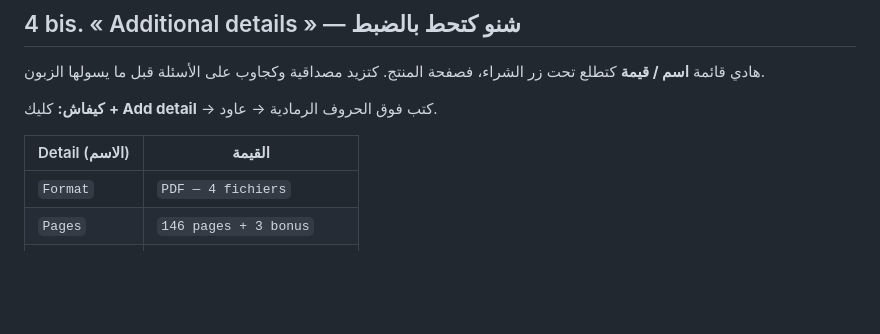
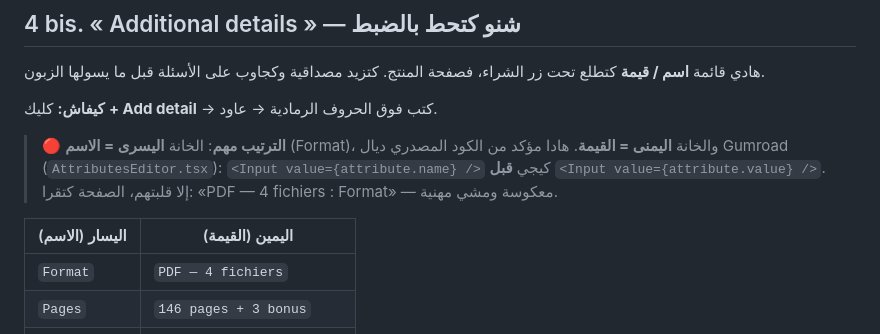
Before and after one commit to supperdevloper-oss/tt00crm, a Markdown page: france/GUMROAD-PUBLICATION.md, the part around the change. GitHub-like rendering; blank space fills up the shorter version.

Commit message:
gumroad: ordre des champs 'additional details' (nom a gauche, valeur a droite) - source verifiee
Co-authored-by: arena-agent <297053741+arena-agent@users.noreply.github.com>

```diff
--- a/france/GUMROAD-PUBLICATION.md
+++ b/france/GUMROAD-PUBLICATION.md
@@ -111,7 +111,12 @@ of the first cover»*. إلا حطيت صورة 1280×720 وصورة 1400×2089
 
 **كيفاش:** كليك **+ Add detail** → كتب فوق الحروف الرمادية → عاود.
 
-| Detail (الاسم) | القيمة |
+> 🔴 **الترتيب مهم**: الخانة **اليسرى = الاسم** (Format)، والخانة **اليمنى = القيمة**.
+> هادا مؤكد من الكود المصدري ديال Gumroad (`AttributesEditor.tsx`):
+> `<Input value={attribute.name} />` كيجي **قبل** `<Input value={attribute.value} />`.
+> إلا قلبتهم، الصفحة كتقرا: «PDF — 4 fichiers : Format» — معكوسة ومشي مهنية.
+
+| اليسار (الاسم) | اليمين (القيمة) |
 |---|---|
 | `Format` | `PDF — 4 fichiers` |
 | `Pages` | `146 pages + 3 bonus` |
```
